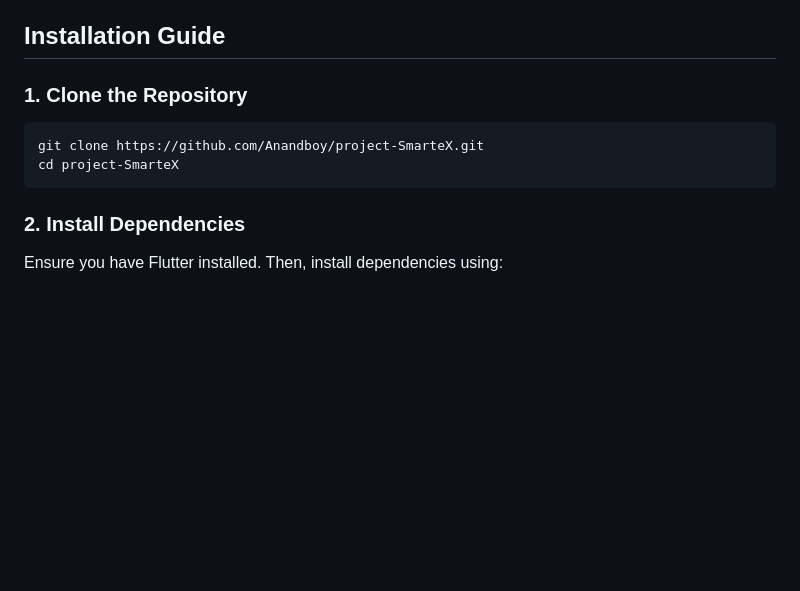
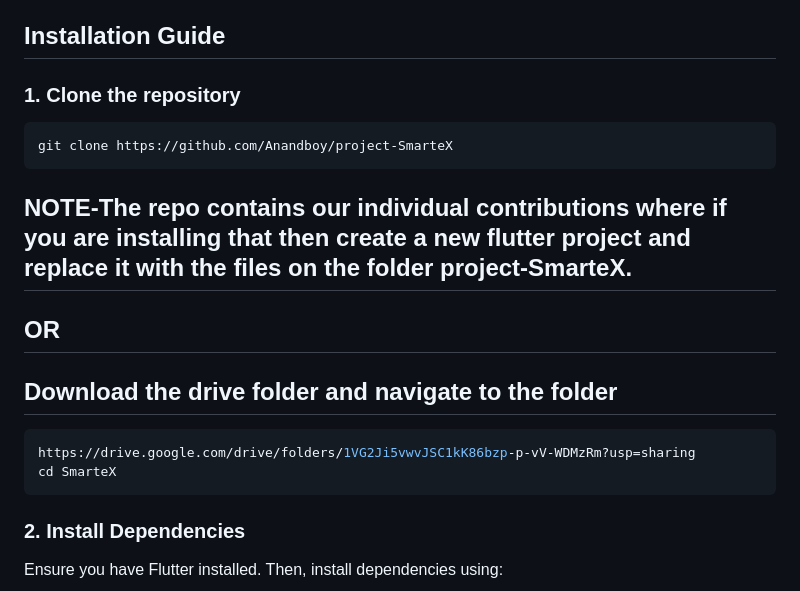
Before and after one commit to Anandboy/project-SmarteX, a Markdown page: README.md, the part around the change. GitHub-like rendering; blank space fills up the shorter version.

````diff
--- a/README.md
+++ b/README.md
@@ -11,11 +11,18 @@ Built using Flutter, it ensures smooth performance on Android devices.<br>
 
 ## Installation Guide
 
-### 1. Clone the Repository
+### 1. Clone the repository
+```sh
+git clone https://github.com/Anandboy/project-SmarteX
+```
+## NOTE-The repo contains our individual contributions where if you are installing that then create a new flutter project and replace it with the files on the folder project-SmarteX.
 
+## OR
+
+## Download the drive folder and navigate to the folder
 ```sh
-git clone https://github.com/Anandboy/project-SmarteX.git
-cd project-SmarteX
+https://drive.google.com/drive/folders/1VG2Ji5vwvJSC1kK86bzp-p-vV-WDMzRm?usp=sharing
+cd SmarteX
 ```
 
 ### 2. Install Dependencies
````
